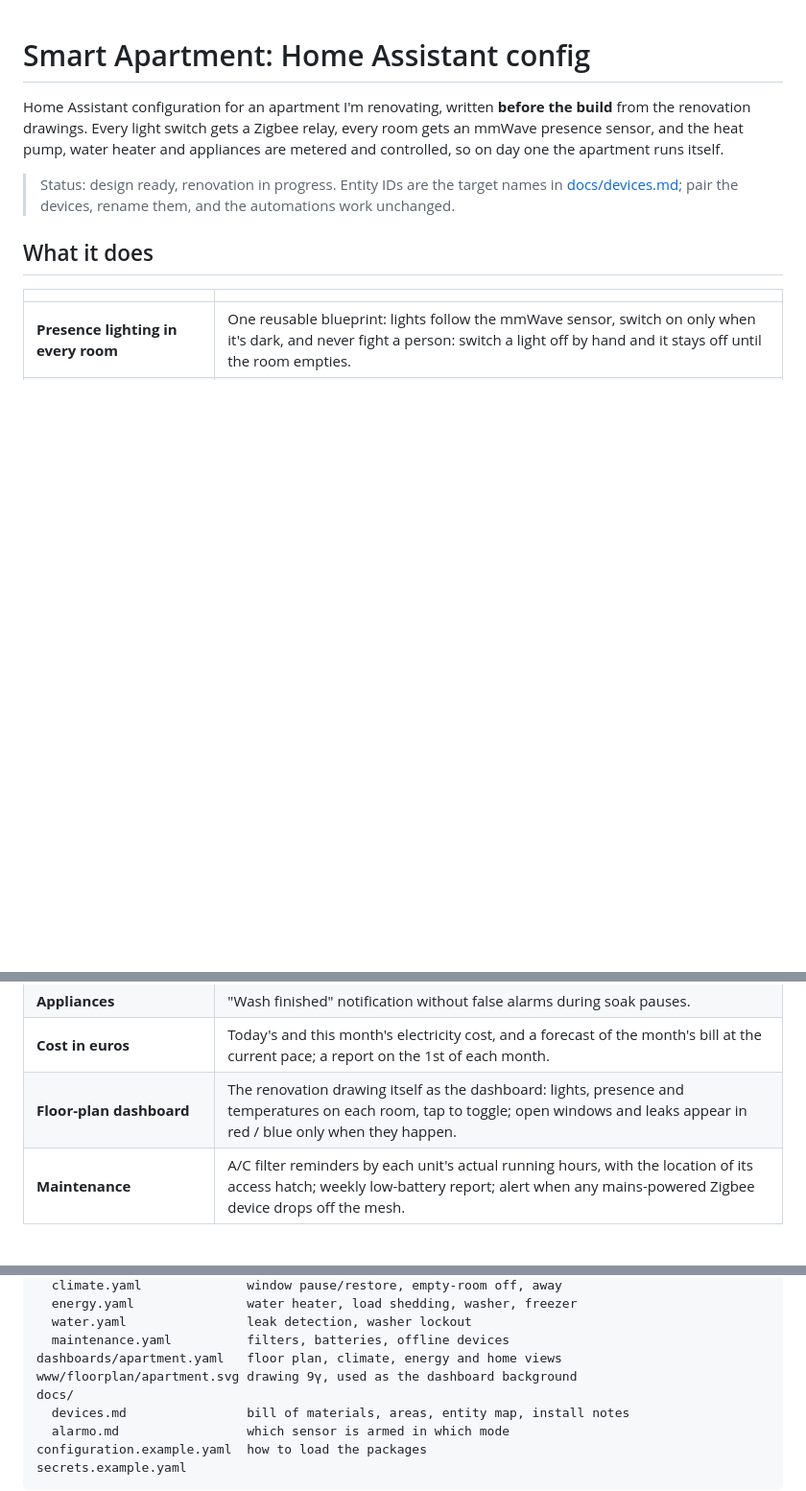
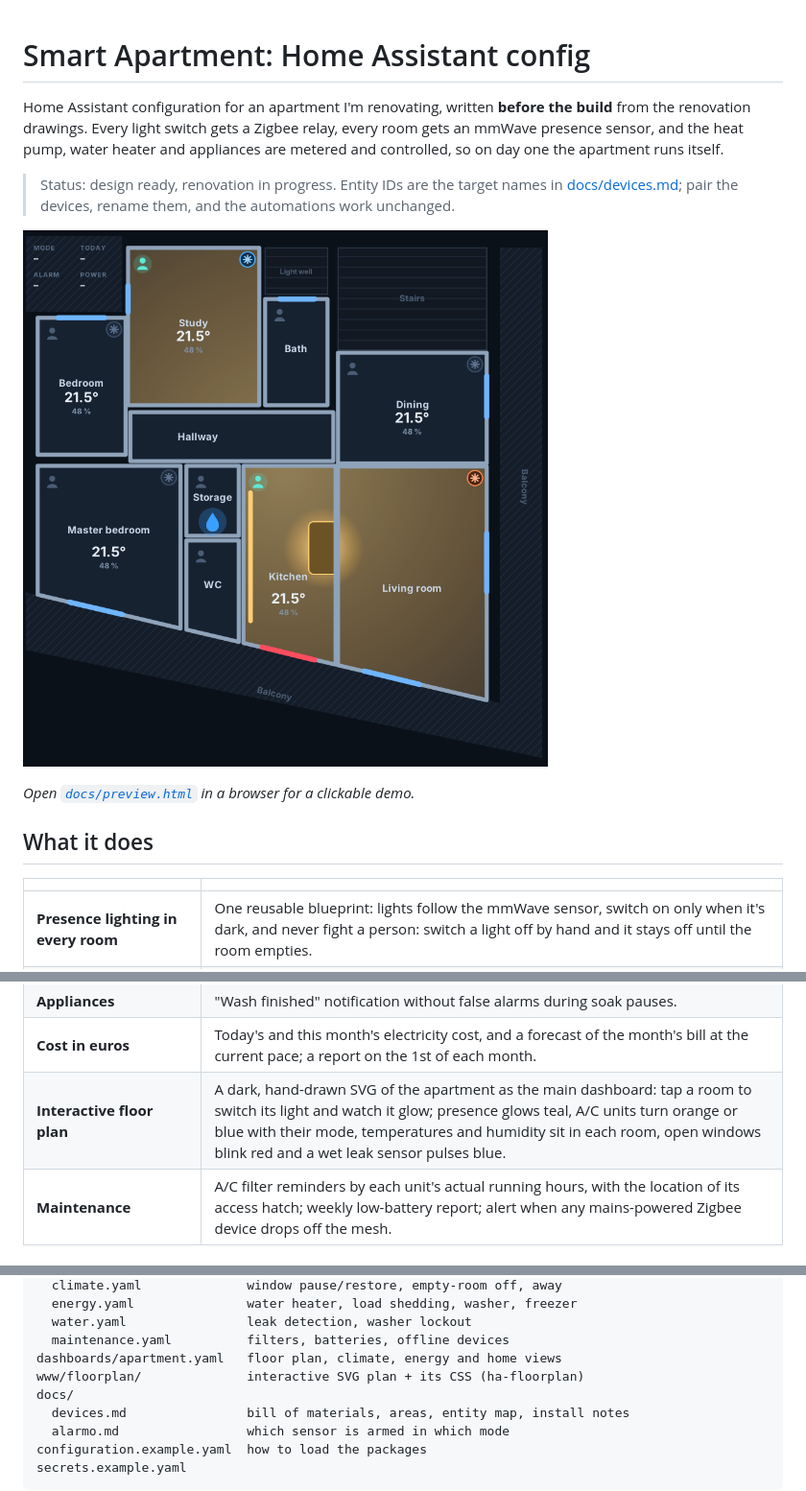
Before and after one commit to antkarag13/smart-apartment-ha, a Markdown page: README.md, 3 parts joined by grey strips. Shown at 96% size. GitHub-like rendering; pictures changed too: docs/floorplan.png (added); blank space fills up the shorter version.

Commit message:
Interactive floor plan (ha-floorplan), preview page and screenshot
Re-applies the window snapshot restore, living-room group area and
alarm-triggered message fixes.

```diff
--- a/README.md
+++ b/README.md
@@ -9,6 +9,10 @@ apartment runs itself.
 > Status: design ready, renovation in progress. Entity IDs are the target
 > names in [docs/devices.md](docs/devices.md); pair the devices, rename them,
 > and the automations work unchanged.
+
+![Interactive floor plan](docs/floorplan.png)
+
+*Open [`docs/preview.html`](docs/preview.html) in a browser for a clickable demo.*
 
 ## What it does
 
@@ -29,7 +33,7 @@ apartment runs itself.
 | **Freezer** | A wired probe inside plus the plug's power reading: warns at -15 °C, alarms at -10 °C, and tells you *why* (lid open, compressor dead, or power cut). Its plug turns itself back on if anyone switches it off. |
 | **Appliances** | "Wash finished" notification without false alarms during soak pauses. |
 | **Cost in euros** | Today's and this month's electricity cost, and a forecast of the month's bill at the current pace; a report on the 1st of each month. |
-| **Floor-plan dashboard** | The renovation drawing itself as the dashboard: lights, presence and temperatures on each room, tap to toggle; open windows and leaks appear in red / blue only when they happen. |
+| **Interactive floor plan** | A dark, hand-drawn SVG of the apartment as the main dashboard: tap a room to switch its light and watch it glow; presence glows teal, A/C units turn orange or blue with their mode, temperatures and humidity sit in each room, open windows blink red and a wet leak sensor pulses blue. |
 | **Maintenance** | A/C filter reminders by each unit's actual running hours, with the location of its access hatch; weekly low-battery report; alert when any mains-powered Zigbee device drops off the mesh. |
 
 ## How the pieces fit
@@ -84,7 +88,7 @@ packages/                   one self-contained file per feature (helpers + autom
   water.yaml                leak detection, washer lockout
   maintenance.yaml          filters, batteries, offline devices
 dashboards/apartment.yaml   floor plan, climate, energy and home views
-www/floorplan/apartment.svg drawing 9γ, used as the dashboard background
+www/floorplan/              interactive SVG plan + its CSS (ha-floorplan)
 docs/
   devices.md                bill of materials, areas, entity map, install notes
   alarmo.md                 which sensor is armed in which mode
```
Also changed, not shown: other parts of README.md (+1 -1 lines), 4 other files.
